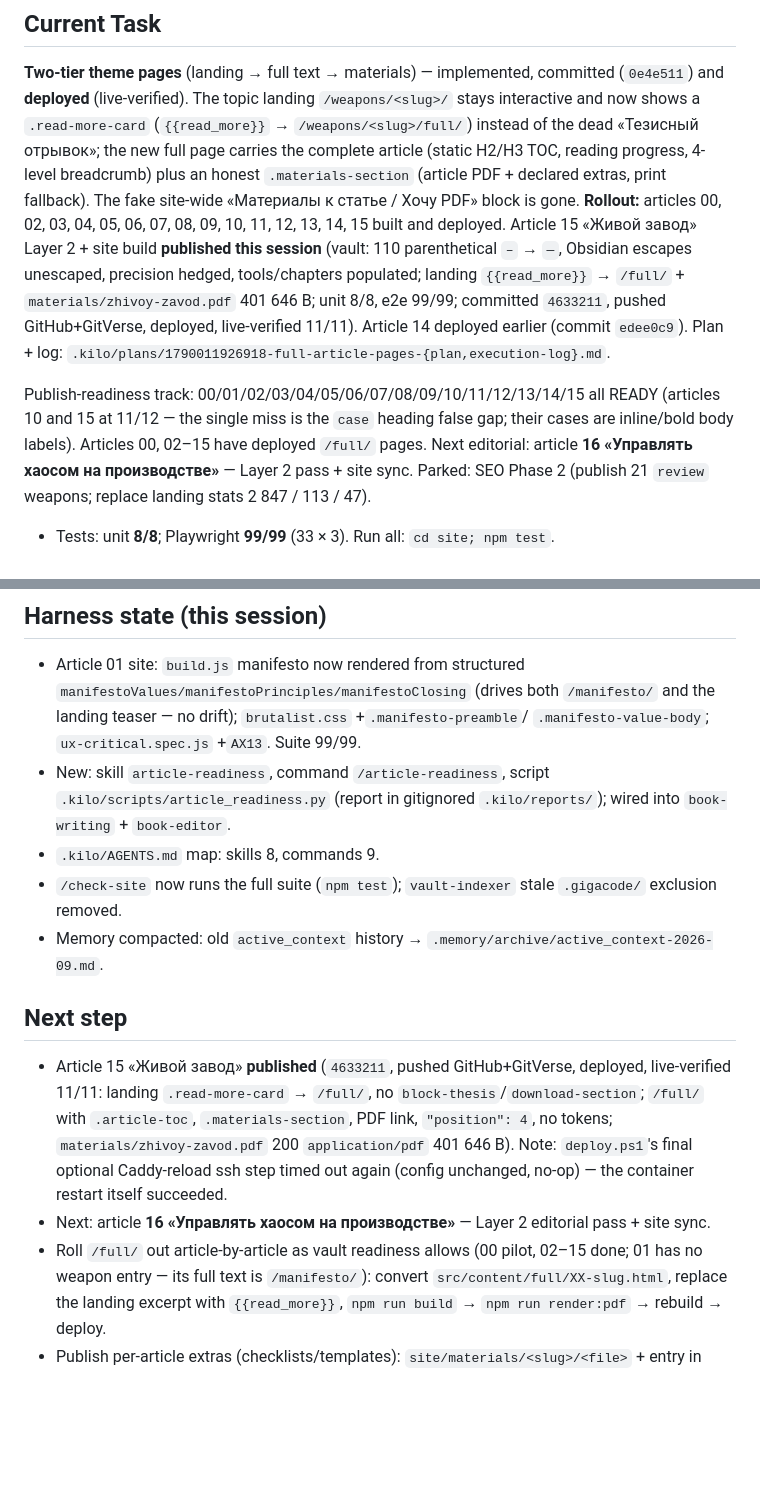
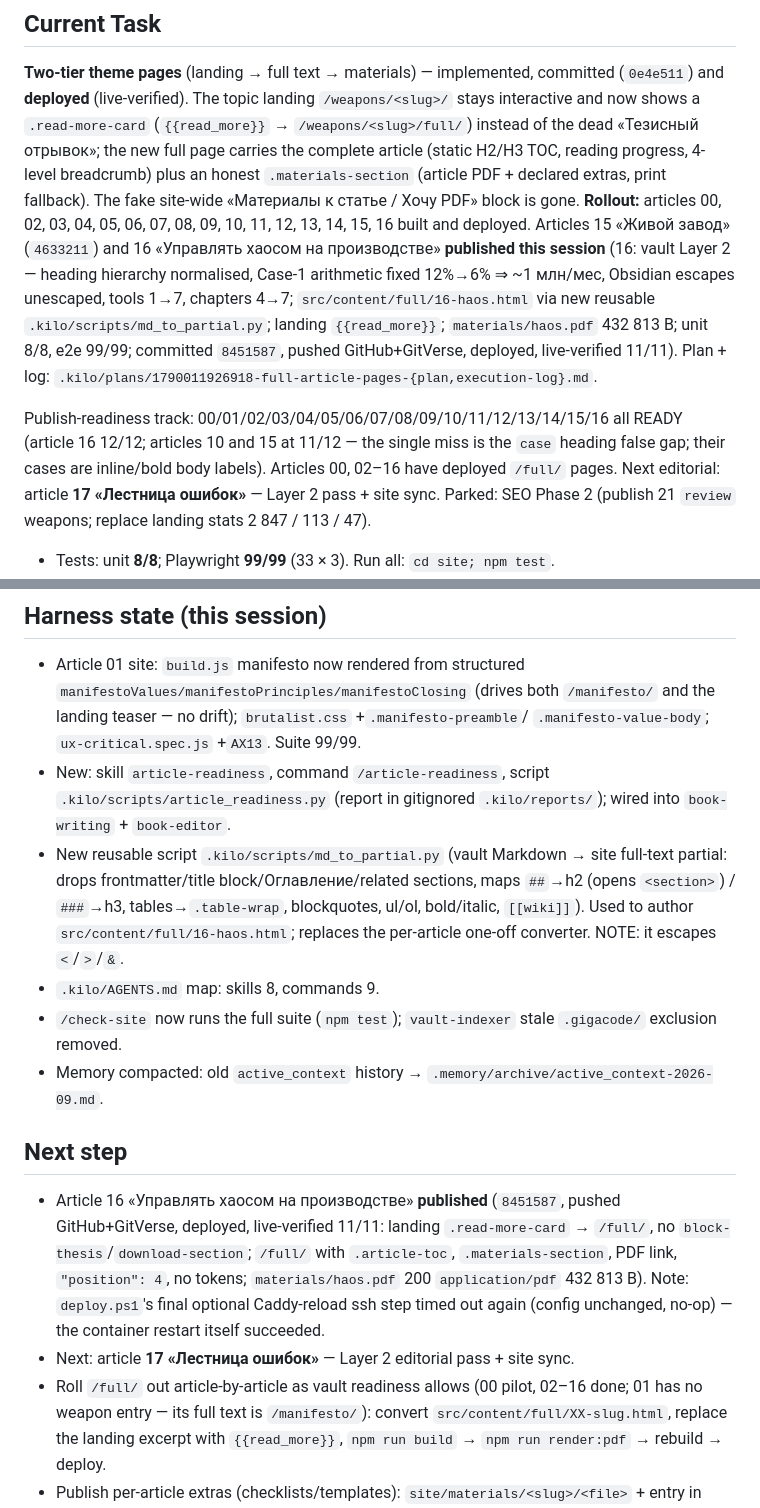
Before and after one commit to AntiManager/AntiManager, a Markdown page: .memory/active_context.md, 2 parts joined by grey strips. Drawn GitHub-style; blank space fills up the shorter version.

```diff
--- a/.memory/active_context.md
+++ b/.memory/active_context.md
@@ -9,18 +9,18 @@
 the new full page carries the complete article (static H2/H3 TOC, reading progress,
 4-level breadcrumb) plus an honest `.materials-section` (article PDF + declared
 extras, print fallback). The fake site-wide «Материалы к статье / Хочу PDF» block is
-gone. **Rollout:** articles 00, 02, 03, 04, 05, 06, 07, 08, 09, 10, 11, 12, 13, 14, 15 built and
-deployed. Article 15 «Живой завод» Layer 2 + site build **published this session** (vault: 110
-parenthetical ` – ` → `—`, Obsidian escapes unescaped, precision hedged, tools/chapters populated;
-landing `{{read_more}}` → `/full/` + `materials/zhivoy-zavod.pdf` 401 646 B; unit 8/8, e2e 99/99;
-committed `4633211`, pushed GitHub+GitVerse, deployed, live-verified 11/11). Article 14 deployed
-earlier (commit `edee0c9`). Plan + log:
+gone. **Rollout:** articles 00, 02, 03, 04, 05, 06, 07, 08, 09, 10, 11, 12, 13, 14, 15, 16 built and
+deployed. Articles 15 «Живой завод» (`4633211`) and 16 «Управлять хаосом на производстве»
+**published this session** (16: vault Layer 2 — heading hierarchy normalised, Case-1 arithmetic fixed
+12%→6% ⇒ ~1 млн/мес, Obsidian escapes unescaped, tools 1→7, chapters 4→7; `src/content/full/16-haos.html`
+via new reusable `.kilo/scripts/md_to_partial.py`; landing `{{read_more}}`; `materials/haos.pdf` 432 813 B;
+unit 8/8, e2e 99/99; committed `8451587`, pushed GitHub+GitVerse, deployed, live-verified 11/11). Plan + log:
 `.kilo/plans/1790011926918-full-article-pages-{plan,execution-log}.md`.
 
-Publish-readiness track: 00/01/02/03/04/05/06/07/08/09/10/11/12/13/14/15 all READY (articles 10
-and 15 at 11/12 — the single miss is the `case` heading false gap; their cases are inline/bold body
-labels). Articles 00, 02–15 have deployed `/full/` pages.
-Next editorial: article **16 «Управлять хаосом на производстве»** — Layer 2 pass + site sync.
+Publish-readiness track: 00/01/02/03/04/05/06/07/08/09/10/11/12/13/14/15/16 all READY (article 16
+12/12; articles 10 and 15 at 11/12 — the single miss is the `case` heading false gap; their cases are
+inline/bold body labels). Articles 00, 02–16 have deployed `/full/` pages.
+Next editorial: article **17 «Лестница ошибок»** — Layer 2 pass + site sync.
 Parked: SEO Phase 2 (publish 21 `review` weapons; replace landing stats 2 847 / 113 / 47).
 
 - Tests: unit **8/8**; Playwright **99/99** (33 × 3). Run all: `cd site; npm test`.
@@ -47,19 +47,24 @@ Parked: SEO Phase 2 (publish 21 `review` weapons; replace landing stats 2 847 /
 - New: skill `article-readiness`, command `/article-readiness`,
   script `.kilo/scripts/article_readiness.py` (report in gitignored `.kilo/reports/`);
   wired into `book-writing` + `book-editor`.
+- New reusable script `.kilo/scripts/md_to_partial.py` (vault Markdown → site full-text
+  partial: drops frontmatter/title block/Оглавление/related sections, maps `##`→h2
+  (opens `<section>`) / `###`→h3, tables→`.table-wrap`, blockquotes, ul/ol, bold/italic,
+  `[[wiki]]`). Used to author `src/content/full/16-haos.html`; replaces the per-article
+  one-off converter. NOTE: it escapes `<`/`>`/`&`.
 - `.kilo/AGENTS.md` map: skills 8, commands 9.
 - `/check-site` now runs the full suite (`npm test`); `vault-indexer` stale `.gigacode/`
   exclusion removed.
 - Memory compacted: old `active_context` history → `.memory/archive/active_context-2026-09.md`.
 
 ## Next step
-- Article 15 «Живой завод» **published** (`4633211`, pushed GitHub+GitVerse, deployed, live-verified
-  11/11: landing `.read-more-card` → `/full/`, no `block-thesis`/`download-section`; `/full/` with
-  `.article-toc`, `.materials-section`, PDF link, `"position": 4`, no tokens; `materials/zhivoy-zavod.pdf`
-  200 `application/pdf` 401 646 B). Note: `deploy.ps1`'s final optional Caddy-reload ssh step timed out
-  again (config unchanged, no-op) — the container restart itself succeeded.
-- Next: article **16 «Управлять хаосом на производстве»** — Layer 2 editorial pass + site sync.
-- Roll `/full/` out article-by-article as vault readiness allows (00 pilot, 02–15 done; 01
+- Article 16 «Управлять хаосом на производстве» **published** (`8451587`, pushed GitHub+GitVerse,
+  deployed, live-verified 11/11: landing `.read-more-card` → `/full/`, no `block-thesis`/`download-section`;
+  `/full/` with `.article-toc`, `.materials-section`, PDF link, `"position": 4`, no tokens;
+  `materials/haos.pdf` 200 `application/pdf` 432 813 B). Note: `deploy.ps1`'s final optional Caddy-reload
+  ssh step timed out again (config unchanged, no-op) — the container restart itself succeeded.
+- Next: article **17 «Лестница ошибок»** — Layer 2 editorial pass + site sync.
+- Roll `/full/` out article-by-article as vault readiness allows (00 pilot, 02–16 done; 01
   has no weapon entry — its full text is `/manifesto/`): convert `src/content/full/XX-slug.html`,
   replace the landing excerpt with `{{read_more}}`, `npm run build` → `npm run render:pdf` →
   rebuild → deploy.
```
Also changed, not shown: .memory/progress.md (+4 -2 lines).
